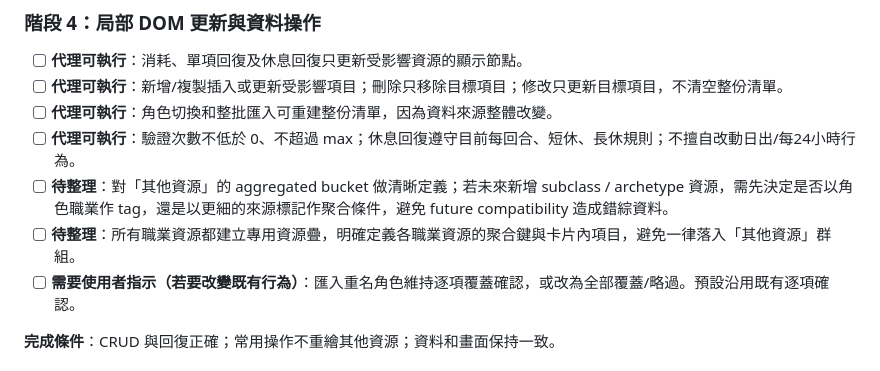
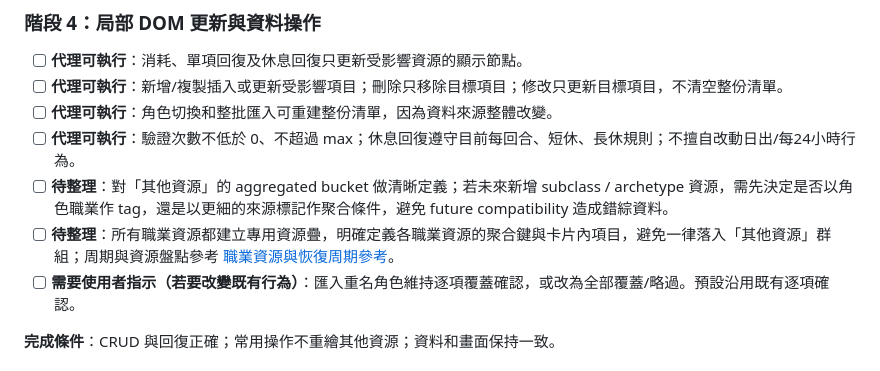
Before and after one commit to devildelta/5eCRM, a Markdown page: .agent/CR/CR-improvement-plan.md, the part around the change. Drawn GitHub-style.

Commit message:
doc: recoverable resources reference

```diff
--- a/.agent/CR/CR-improvement-plan.md
+++ b/.agent/CR/CR-improvement-plan.md
@@ -92,7 +92,7 @@
 - [ ] **代理可執行**：角色切換和整批匯入可重建整份清單，因為資料來源整體改變。
 - [ ] **代理可執行**：驗證次數不低於 0、不超過 max；休息回復遵守目前每回合、短休、長休規則；不擅自改動日出/每24小時行為。
 - [ ] **待整理**：對「其他資源」的 aggregated bucket 做清晰定義；若未來新增 subclass / archetype 資源，需先決定是否以角色職業作 tag，還是以更細的來源標記作聚合條件，避免 future compatibility 造成錯綜資料。
-- [ ] **待整理**：所有職業資源都建立專用資源疊，明確定義各職業資源的聚合鍵與卡片內項目，避免一律落入「其他資源」群組。
+- [ ] **待整理**：所有職業資源都建立專用資源疊，明確定義各職業資源的聚合鍵與卡片內項目，避免一律落入「其他資源」群組；周期與資源盤點參考 [職業資源與恢復周期參考](class-resource-recovery-reference.md)。
 - [ ] **需要使用者指示（若要改變既有行為）**：匯入重名角色維持逐項覆蓋確認，或改為全部覆蓋/略過。預設沿用既有逐項確認。
 
 **完成條件**：CRUD 與回復正確；常用操作不重繪其他資源；資料和畫面保持一致。
```
Also changed, not shown: .agent/CR/class-resource-recovery-reference.md (added, +236 -0 lines).
